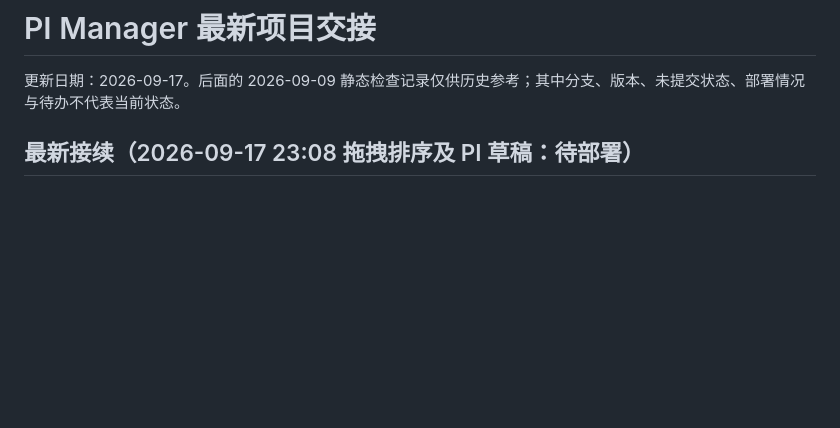
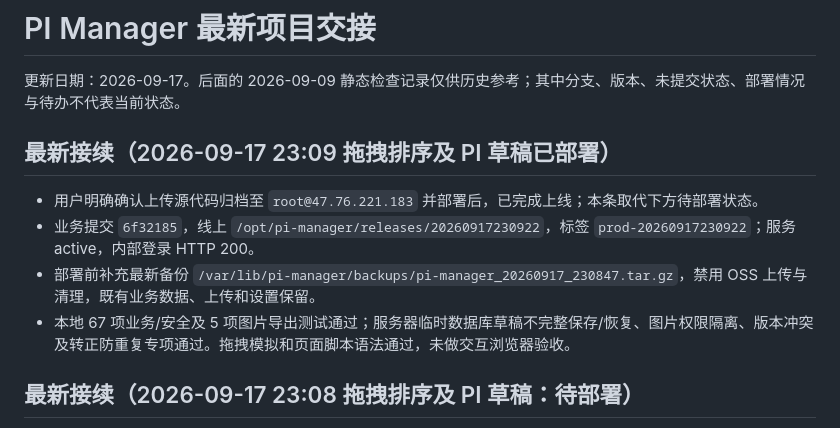
Before and after one commit to fantastic10086-commits/Myweb, a Markdown page: PROJECT_HANDOFF.md, the part around the change. Rendered like a GitHub page; blank space fills up the shorter version.

Commit message:
docs: record PI drafts production deployment

```diff
--- a/PROJECT_HANDOFF.md
+++ b/PROJECT_HANDOFF.md
@@ -1,6 +1,13 @@
 # PI Manager 最新项目交接
 
 更新日期：2026-09-17。后面的 2026-09-09 静态检查记录仅供历史参考；其中分支、版本、未提交状态、部署情况与待办不代表当前状态。
+
+## 最新接续（2026-09-17 23:09 拖拽排序及 PI 草稿已部署）
+
+- 用户明确确认上传源代码归档至 `root@47.76.221.183` 并部署后，已完成上线；本条取代下方待部署状态。
+- 业务提交 `6f32185`，线上 `/opt/pi-manager/releases/20260917230922`，标签 `prod-20260917230922`；服务 active，内部登录 HTTP 200。
+- 部署前补充最新备份 `/var/lib/pi-manager/backups/pi-manager_20260917_230847.tar.gz`，禁用 OSS 上传与清理，既有业务数据、上传和设置保留。
+- 本地 67 项业务/安全及 5 项图片导出测试通过；服务器临时数据库草稿不完整保存/恢复、图片权限隔离、版本冲突及转正防重复专项通过。拖拽模拟和页面脚本语法通过，未做交互浏览器验收。
 
 ## 最新接续（2026-09-17 23:08 拖拽排序及 PI 草稿：待部署）
 
```
